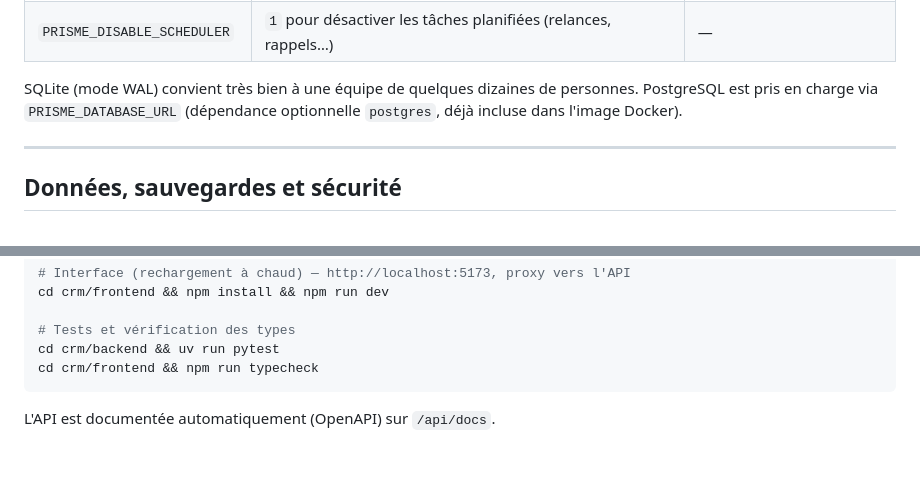
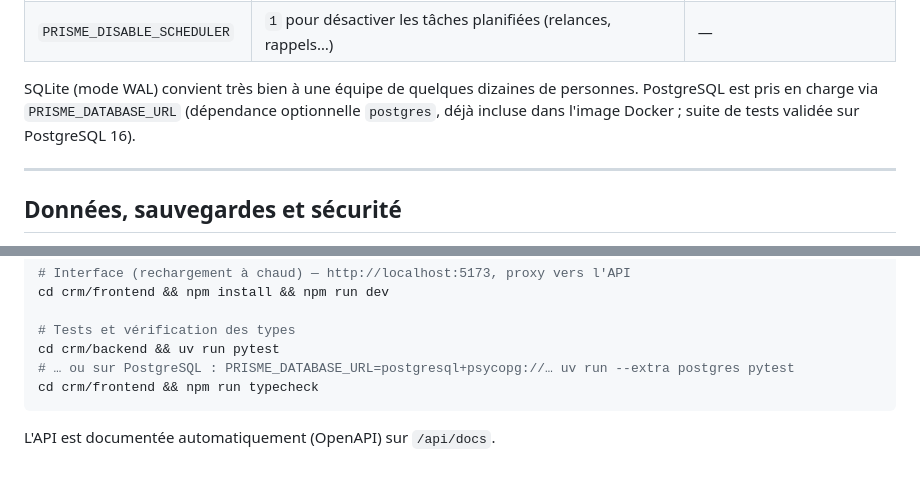
Before and after one commit to MAXIAWORLD/python-sdk, a Markdown page: crm/README.md, 2 parts joined by grey strips. GitHub-like rendering.

Commit message:
README : PostgreSQL validé (suite de tests sur PostgreSQL 16)
Co-Authored-By: Claude Opus 5.5 <noreply@anthropic.com>
Claude-Session: https://claude.ai/code/session_011Hv5oZRqhZEv9WUq29zxpQ

````diff
--- a/crm/README.md
+++ b/crm/README.md
@@ -214,7 +214,8 @@ Toutes les variables sont optionnelles.
 | `PRISME_DISABLE_SCHEDULER` | `1` pour désactiver les tâches planifiées (relances, rappels…) | — |
 
 SQLite (mode WAL) convient très bien à une équipe de quelques dizaines de personnes. PostgreSQL est pris en charge
-via `PRISME_DATABASE_URL` (dépendance optionnelle `postgres`, déjà incluse dans l'image Docker).
+via `PRISME_DATABASE_URL` (dépendance optionnelle `postgres`, déjà incluse dans l'image Docker ; suite de tests validée
+sur PostgreSQL 16).
 
 ---
 
@@ -258,6 +259,7 @@ cd crm/frontend && npm install && npm run dev
 
 # Tests et vérification des types
 cd crm/backend && uv run pytest
+# … ou sur PostgreSQL : PRISME_DATABASE_URL=postgresql+psycopg://… uv run --extra postgres pytest
 cd crm/frontend && npm run typecheck
 ```
 
````
